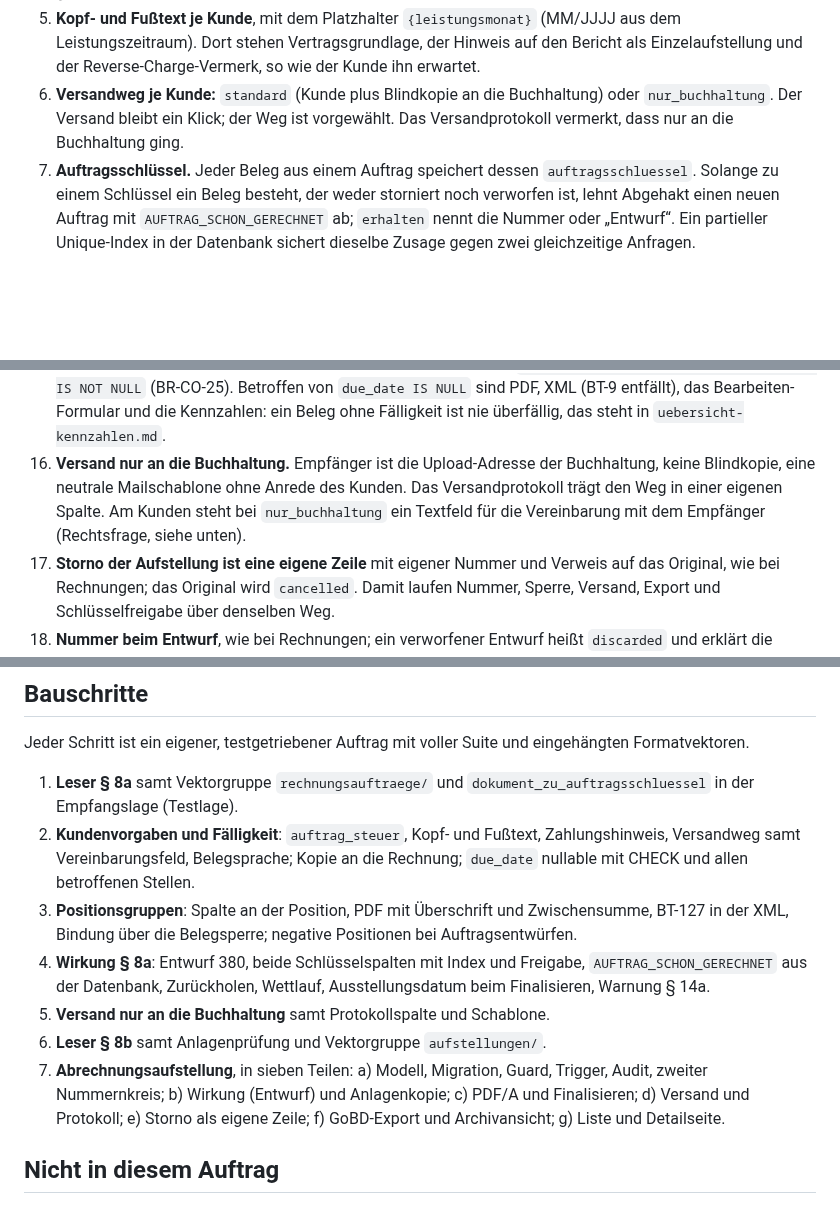
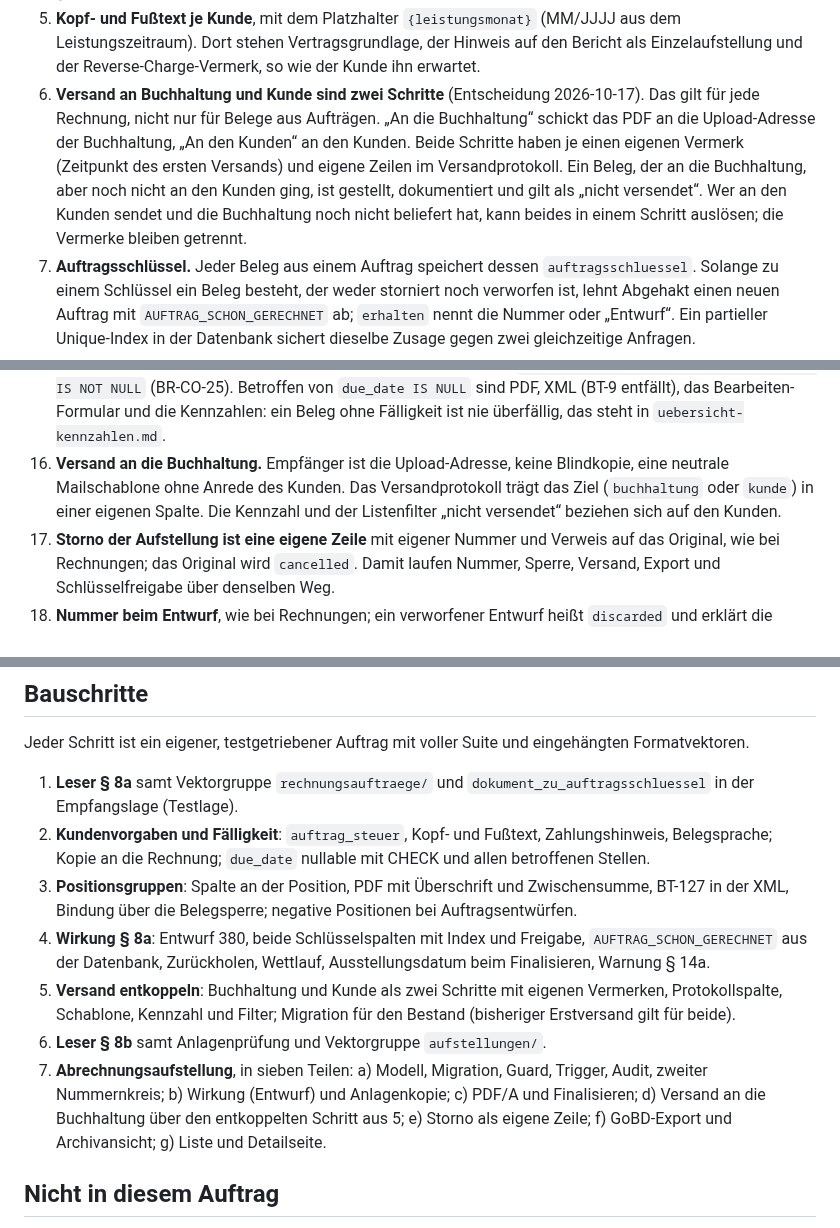
Before and after one commit to abgehakt-zugferd/abgehakt-e-rechnung, a Markdown page: docs/specs/rechnungs-und-aufstellungsauftrag.md, 3 parts joined by grey strips. Drawn GitHub-style; blank space fills up the shorter version.

Commit message:
Spec: Versand an Buchhaltung und Kunde als zwei unabhängige Schritte
Entscheidung 2026-10-17: Es gibt keinen Versandweg nur an die Buchhaltung.
Jede Rechnung wird getrennt an die Buchhaltung und an den Kunden versandt,
jeweils mit eigenem Vermerk; nicht versendet heißt: nicht an den Kunden.

```diff
--- a/docs/specs/rechnungs-und-aufstellungsauftrag.md
+++ b/docs/specs/rechnungs-und-aufstellungsauftrag.md
@@ -43,9 +43,14 @@ Nutzers, wie bei jeder anderen Rechnung.
 5. **Kopf- und Fußtext je Kunde**, mit dem Platzhalter `{leistungsmonat}` (MM/JJJJ aus dem
    Leistungszeitraum). Dort stehen Vertragsgrundlage, der Hinweis auf den Bericht als
    Einzelaufstellung und der Reverse-Charge-Vermerk, so wie der Kunde ihn erwartet.
-6. **Versandweg je Kunde:** `standard` (Kunde plus Blindkopie an die Buchhaltung) oder
-   `nur_buchhaltung`. Der Versand bleibt ein Klick; der Weg ist vorgewählt. Das
-   Versandprotokoll vermerkt, dass nur an die Buchhaltung ging.
+6. **Versand an Buchhaltung und Kunde sind zwei Schritte** (Entscheidung 2026-10-17). Das
+   gilt für jede Rechnung, nicht nur für Belege aus Aufträgen. „An die Buchhaltung“ schickt
+   das PDF an die Upload-Adresse der Buchhaltung, „An den Kunden“ an den Kunden. Beide
+   Schritte haben je einen eigenen Vermerk (Zeitpunkt des ersten Versands) und eigene
+   Zeilen im Versandprotokoll. Ein Beleg, der an die Buchhaltung, aber noch nicht an den
+   Kunden ging, ist gestellt, dokumentiert und gilt als „nicht versendet“. Wer an den Kunden
+   sendet und die Buchhaltung noch nicht beliefert hat, kann beides in einem Schritt
+   auslösen; die Vermerke bleiben getrennt.
 7. **Auftragsschlüssel.** Jeder Beleg aus einem Auftrag speichert dessen
    `auftragsschluessel`. Solange zu einem Schlüssel ein Beleg besteht, der weder storniert
    noch verworfen ist, lehnt Abgehakt einen neuen Auftrag mit `AUFTRAG_SCHON_GERECHNET` ab;
@@ -98,11 +103,10 @@ Eine Gegenrede hat den Plan gegen Format, Code und Steuerrecht gelesen. Daraus f
     Betroffen von `due_date IS NULL` sind PDF, XML (BT-9 entfällt), das Bearbeiten-Formular
     und die Kennzahlen: ein Beleg ohne Fälligkeit ist nie überfällig, das steht in
     `uebersicht-kennzahlen.md`.
-16. **Versand nur an die Buchhaltung.** Empfänger ist die Upload-Adresse der Buchhaltung,
-    keine Blindkopie, eine neutrale Mailschablone ohne Anrede des Kunden. Das
-    Versandprotokoll trägt den Weg in einer eigenen Spalte. Am Kunden steht bei
-    `nur_buchhaltung` ein Textfeld für die Vereinbarung mit dem Empfänger (Rechtsfrage,
-    siehe unten).
+16. **Versand an die Buchhaltung.** Empfänger ist die Upload-Adresse, keine Blindkopie,
+    eine neutrale Mailschablone ohne Anrede des Kunden. Das Versandprotokoll trägt das Ziel
+    (`buchhaltung` oder `kunde`) in einer eigenen Spalte. Die Kennzahl und der Listenfilter
+    „nicht versendet“ beziehen sich auf den Kunden.
 17. **Storno der Aufstellung ist eine eigene Zeile** mit eigener Nummer und Verweis auf
     das Original, wie bei Rechnungen; das Original wird `cancelled`. Damit laufen Nummer,
     Sperre, Versand, Export und Schlüsselfreigabe über denselben Weg.
@@ -161,20 +165,22 @@ Formatvektoren.
 1. **Leser § 8a** samt Vektorgruppe `rechnungsauftraege/` und
    `dokument_zu_auftragsschluessel` in der Empfangslage (Testlage).
 2. **Kundenvorgaben und Fälligkeit**: `auftrag_steuer`, Kopf- und Fußtext, Zahlungshinweis,
-   Versandweg samt Vereinbarungsfeld, Belegsprache; Kopie an die Rechnung; `due_date`
+   Belegsprache; Kopie an die Rechnung; `due_date`
    nullable mit CHECK und allen betroffenen Stellen.
 3. **Positionsgruppen**: Spalte an der Position, PDF mit Überschrift und Zwischensumme,
    BT-127 in der XML, Bindung über die Belegsperre; negative Positionen bei Auftragsentwürfen.
 4. **Wirkung § 8a**: Entwurf 380, beide Schlüsselspalten mit Index und Freigabe,
    `AUFTRAG_SCHON_GERECHNET` aus der Datenbank, Zurückholen, Wettlauf,
    Ausstellungsdatum beim Finalisieren, Warnung § 14a.
-5. **Versand nur an die Buchhaltung** samt Protokollspalte und Schablone.
+5. **Versand entkoppeln**: Buchhaltung und Kunde als zwei Schritte mit eigenen Vermerken,
+   Protokollspalte, Schablone, Kennzahl und Filter; Migration für den Bestand (bisheriger
+   Erstversand gilt für beide).
 6. **Leser § 8b** samt Anlagenprüfung und Vektorgruppe `aufstellungen/`.
 7. **Abrechnungsaufstellung**, in sieben Teilen:
    a) Modell, Migration, Guard, Trigger, Audit, zweiter Nummernkreis;
    b) Wirkung (Entwurf) und Anlagenkopie;
    c) PDF/A und Finalisieren;
-   d) Versand und Protokoll;
+   d) Versand an die Buchhaltung über den entkoppelten Schritt aus 5;
    e) Storno als eigene Zeile;
    f) GoBD-Export und Archivansicht;
    g) Liste und Detailseite.
```
